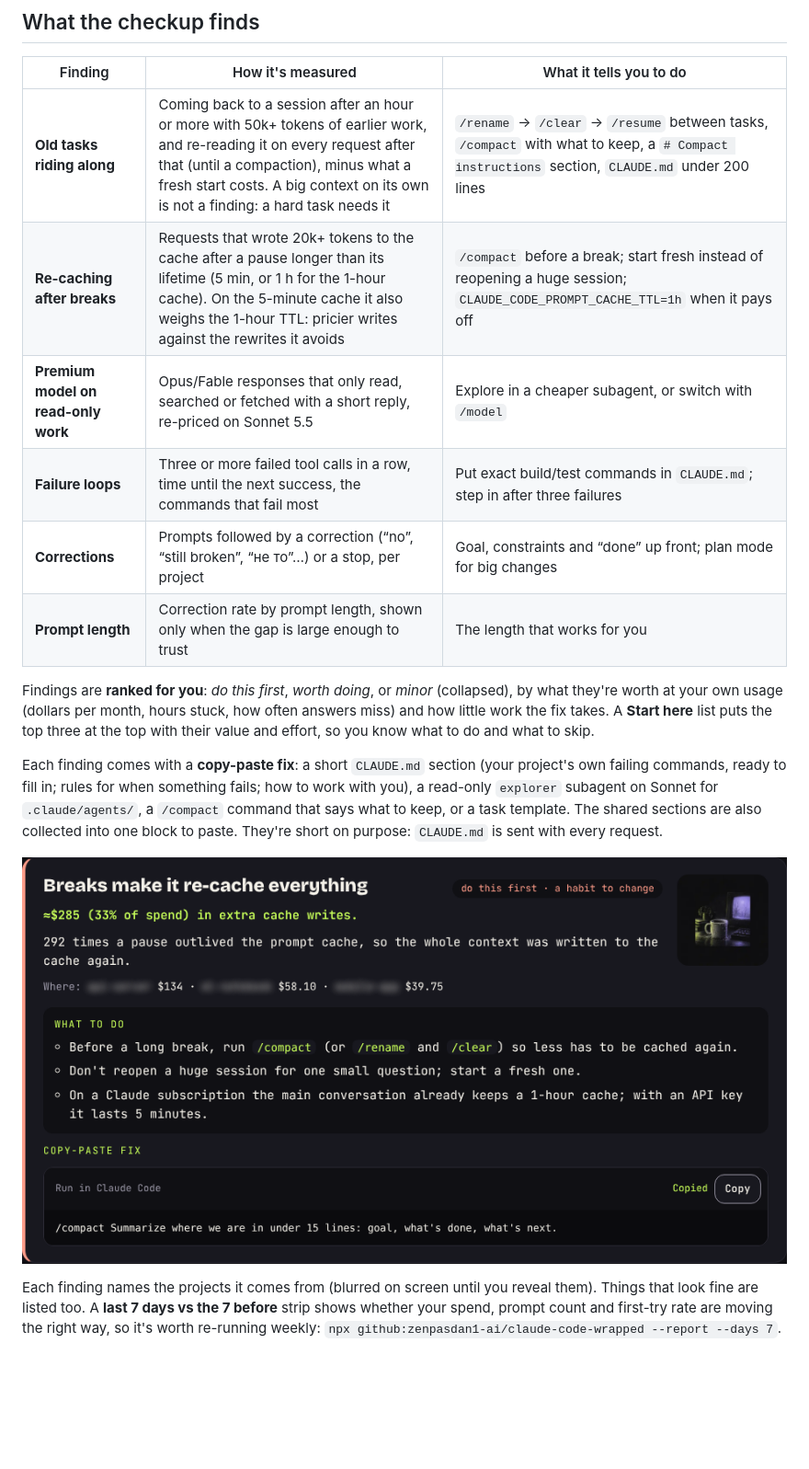
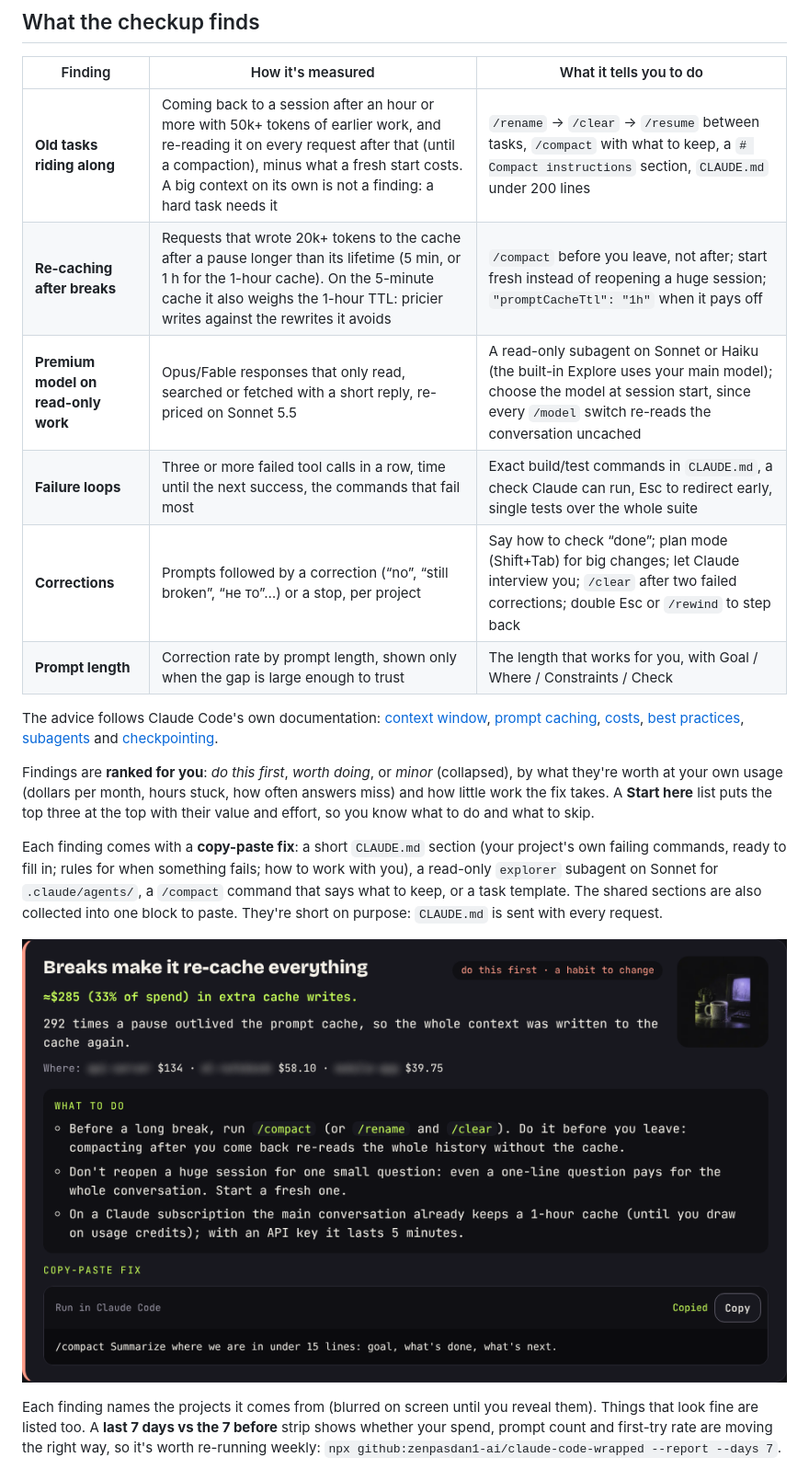
Before and after one commit to zenpasdan1-ai/claude-code-wrapped, a Markdown page: README.md, the part around the change. Shown at 92% size. GitHub-like rendering; pictures changed too: docs/fixes.png; blank space fills up the shorter version.

```diff
--- a/README.md
+++ b/README.md
@@ -25,11 +25,16 @@ breaks longer than the cache lasts. Both have a one-line fix: `/clear` between t
 | Finding | How it's measured | What it tells you to do |
 | --- | --- | --- |
 | **Old tasks riding along** | Coming back to a session after an hour or more with 50k+ tokens of earlier work, and re-reading it on every request after that (until a compaction), minus what a fresh start costs. A big context on its own is not a finding: a hard task needs it | `/rename` → `/clear` → `/resume` between tasks, `/compact` with what to keep, a `# Compact instructions` section, `CLAUDE.md` under 200 lines |
-| **Re-caching after breaks** | Requests that wrote 20k+ tokens to the cache after a pause longer than its lifetime (5 min, or 1 h for the 1-hour cache). On the 5-minute cache it also weighs the 1-hour TTL: pricier writes against the rewrites it avoids | `/compact` before a break; start fresh instead of reopening a huge session; `CLAUDE_CODE_PROMPT_CACHE_TTL=1h` when it pays off |
-| **Premium model on read-only work** | Opus/Fable responses that only read, searched or fetched with a short reply, re-priced on Sonnet 5.5 | Explore in a cheaper subagent, or switch with `/model` |
-| **Failure loops** | Three or more failed tool calls in a row, time until the next success, the commands that fail most | Put exact build/test commands in `CLAUDE.md`; step in after three failures |
-| **Corrections** | Prompts followed by a correction (“no”, “still broken”, “не то”…) or a stop, per project | Goal, constraints and “done” up front; plan mode for big changes |
-| **Prompt length** | Correction rate by prompt length, shown only when the gap is large enough to trust | The length that works for you |
+| **Re-caching after breaks** | Requests that wrote 20k+ tokens to the cache after a pause longer than its lifetime (5 min, or 1 h for the 1-hour cache). On the 5-minute cache it also weighs the 1-hour TTL: pricier writes against the rewrites it avoids | `/compact` before you leave, not after; start fresh instead of reopening a huge session; `"promptCacheTtl": "1h"` when it pays off |
+| **Premium model on read-only work** | Opus/Fable responses that only read, searched or fetched with a short reply, re-priced on Sonnet 5.5 | A read-only subagent on Sonnet or Haiku (the built-in Explore uses your main model); choose the model at session start, since every `/model` switch re-reads the conversation uncached |
+| **Failure loops** | Three or more failed tool calls in a row, time until the next success, the commands that fail most | Exact build/test commands in `CLAUDE.md`, a check Claude can run, Esc to redirect early, single tests over the whole suite |
+| **Corrections** | Prompts followed by a correction (“no”, “still broken”, “не то”…) or a stop, per project | Say how to check “done”; plan mode (Shift+Tab) for big changes; let Claude interview you; `/clear` after two failed corrections; double Esc or `/rewind` to step back |
+| **Prompt length** | Correction rate by prompt length, shown only when the gap is large enough to trust | The length that works for you, with Goal / Where / Constraints / Check |
+
+The advice follows Claude Code's own documentation: [context window](https://code.claude.com/docs/en/context-window),
+[prompt caching](https://code.claude.com/docs/en/prompt-caching), [costs](https://code.claude.com/docs/en/costs),
+[best practices](https://code.claude.com/docs/en/best-practices), [subagents](https://code.claude.com/docs/en/sub-agents)
+and [checkpointing](https://code.claude.com/docs/en/checkpointing).
 
 Findings are **ranked for you**: *do this first*, *worth doing*, or *minor* (collapsed), by what
 they're worth at your own usage (dollars per month, hours stuck, how often answers miss) and how
```
Also changed, not shown: 5 other files.
